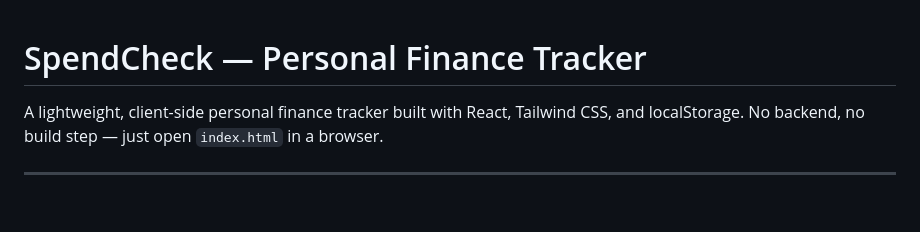
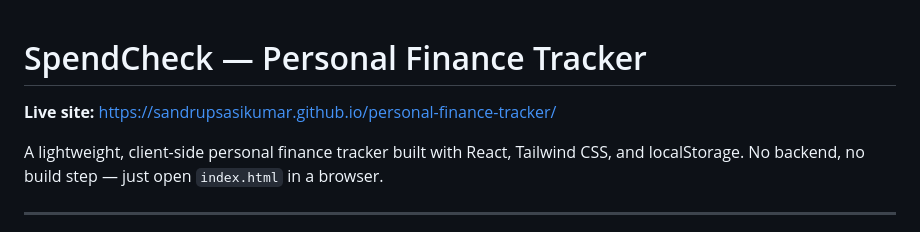
Before and after one commit to sandrupsasikumar/personal-finance-tracker, a Markdown page: README.md, the part around the change. Rendered like a GitHub page; blank space fills up the shorter version.

Commit message:
Add live site URL to README
Co-Authored-By: Claude Sonnet 4.6 <noreply@anthropic.com>

```diff
--- a/README.md
+++ b/README.md
@@ -1,4 +1,6 @@
 # SpendCheck — Personal Finance Tracker
+
+**Live site:** https://sandrupsasikumar.github.io/personal-finance-tracker/
 
 A lightweight, client-side personal finance tracker built with React, Tailwind CSS, and localStorage. No backend, no build step — just open `index.html` in a browser.
 
```
